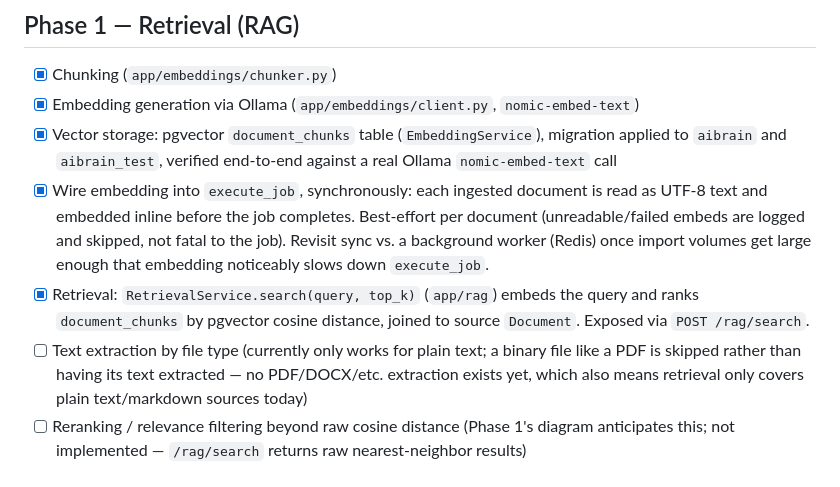
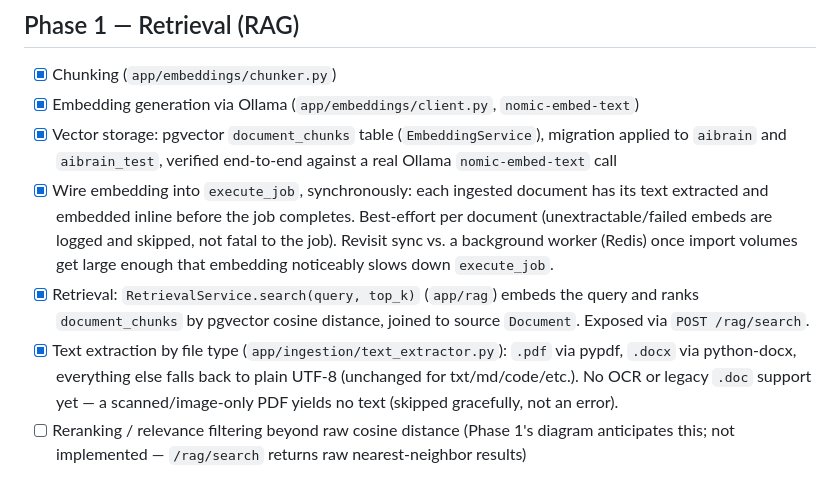
Before and after one commit to shrinivaspattar/AI_Brain, a Markdown page: docs/roadmap/Roadmap.md, the part around the change. GitHub-like rendering.

```diff
--- a/docs/roadmap/Roadmap.md
+++ b/docs/roadmap/Roadmap.md
@@ -22,18 +22,19 @@ for the current module-by-module status this roadmap tracks against.
       migration applied to `aibrain` and `aibrain_test`, verified end-to-end
       against a real Ollama `nomic-embed-text` call
 - [x] Wire embedding into `execute_job`, synchronously: each ingested
-      document is read as UTF-8 text and embedded inline before the job
-      completes. Best-effort per document (unreadable/failed embeds are
+      document has its text extracted and embedded inline before the job
+      completes. Best-effort per document (unextractable/failed embeds are
       logged and skipped, not fatal to the job). Revisit sync vs. a
       background worker (Redis) once import volumes get large enough
       that embedding noticeably slows down `execute_job`.
 - [x] Retrieval: `RetrievalService.search(query, top_k)` (`app/rag`) embeds
       the query and ranks `document_chunks` by pgvector cosine distance,
       joined to source `Document`. Exposed via `POST /rag/search`.
-- [ ] Text extraction by file type (currently only works for plain text;
-      a binary file like a PDF is skipped rather than having its text
-      extracted — no PDF/DOCX/etc. extraction exists yet, which also means
-      retrieval only covers plain text/markdown sources today)
+- [x] Text extraction by file type (`app/ingestion/text_extractor.py`):
+      `.pdf` via pypdf, `.docx` via python-docx, everything else falls
+      back to plain UTF-8 (unchanged for txt/md/code/etc.). No OCR or
+      legacy `.doc` support yet — a scanned/image-only PDF yields no text
+      (skipped gracefully, not an error).
 - [ ] Reranking / relevance filtering beyond raw cosine distance (Phase 1's
       diagram anticipates this; not implemented — `/rag/search` returns
       raw nearest-neighbor results)
```
Also changed, not shown: docs/architecture/AI_Brain_Architecture.md (+16 -9 lines).
